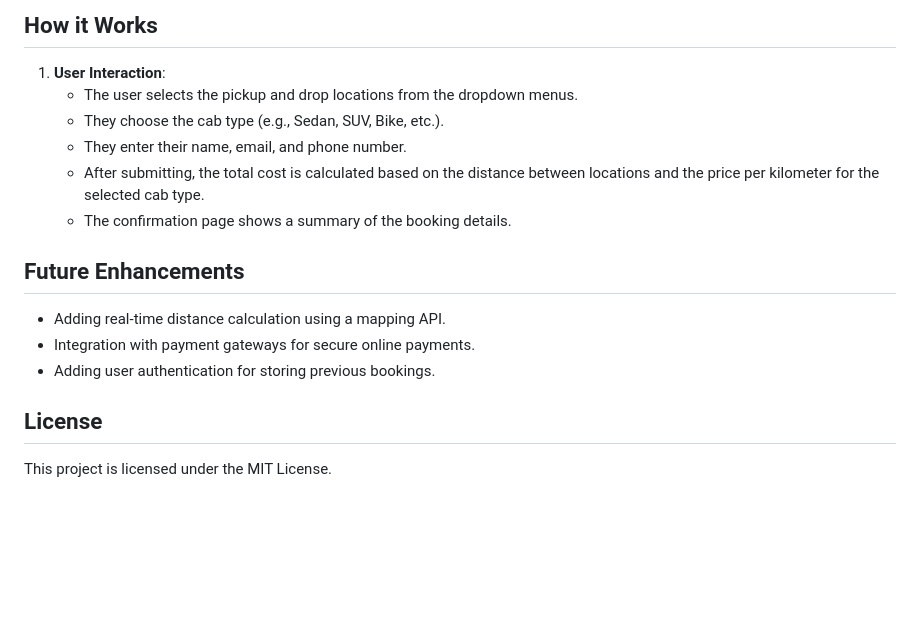
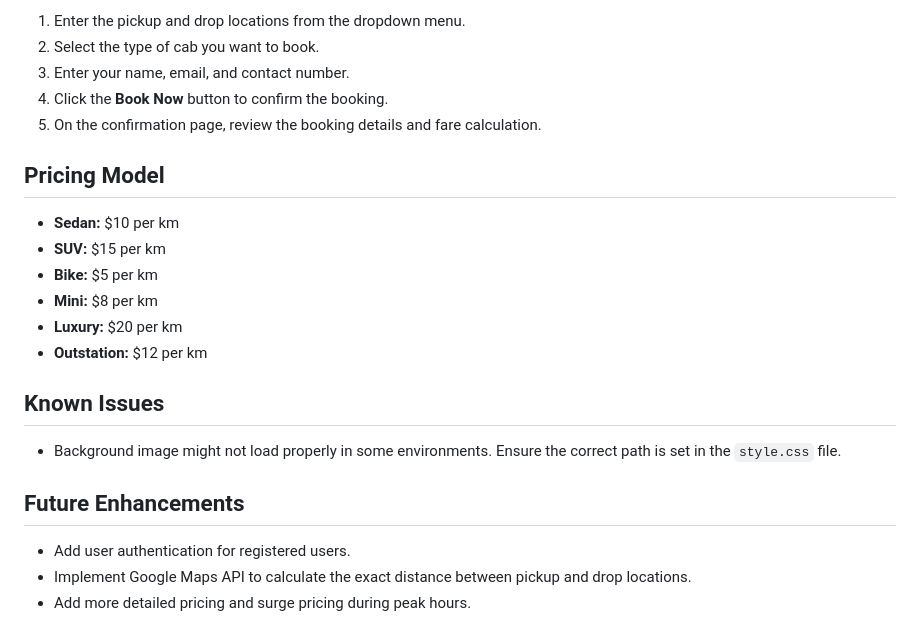
Before and after one commit to arthisupriyareddyerikareddy/Cab_booking_system, a Markdown page: README.md, the part around one of its changes. Drawn GitHub-style; blank space fills up the shorter version.

```diff
--- a/README.md
+++ b/README.md
@@ -81,19 +90,25 @@ The **Cab Booking System** is a web application built using Python's Flask frame
 
-## How it Works
+1. Enter the pickup and drop locations from the dropdown menu.
+2. Select the type of cab you want to book.
+3. Enter your name, email, and contact number.
+4. Click the **Book Now** button to confirm the booking.
+5. On the confirmation page, review the booking details and fare calculation.
 
-1. **User Interaction**:
-   - The user selects the pickup and drop locations from the dropdown menus.
-   - They choose the cab type (e.g., Sedan, SUV, Bike, etc.).
-   - They enter their name, email, and phone number.
-   - After submitting, the total cost is calculated based on the distance between locations and the price per kilometer for the selected cab type.
-   - The confirmation page shows a summary of the booking details.
+## Pricing Model
+
+- **Sedan:** $10 per km
+- **SUV:** $15 per km
+- **Bike:** $5 per km
+- **Mini:** $8 per km
+- **Luxury:** $20 per km
+- **Outstation:** $12 per km
+
+## Known Issues
+
+- Background image might not load properly in some environments. Ensure the correct path is set in the `style.css` file.
 
 ## Future Enhancements
 
-- Adding real-time distance calculation using a mapping API.
-- Integration with payment gateways for secure online payments.
-- Adding user authentication for storing previous bookings.
-
-## License
-
-This project is licensed under the MIT License.
+- Add user authentication for registered users.
+- Implement Google Maps API to calculate the exact distance between pickup and drop locations.
+- Add more detailed pricing and surge pricing during peak hours.
```
Also changed, not shown: other parts of README.md (+52 -43 lines).
